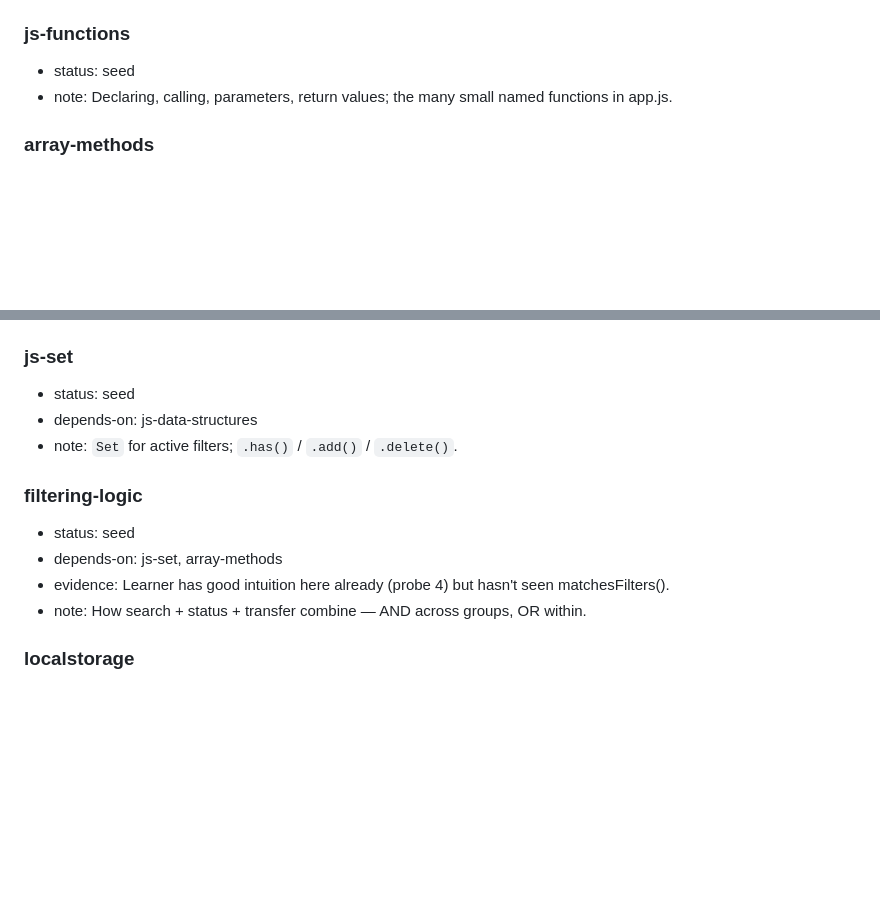
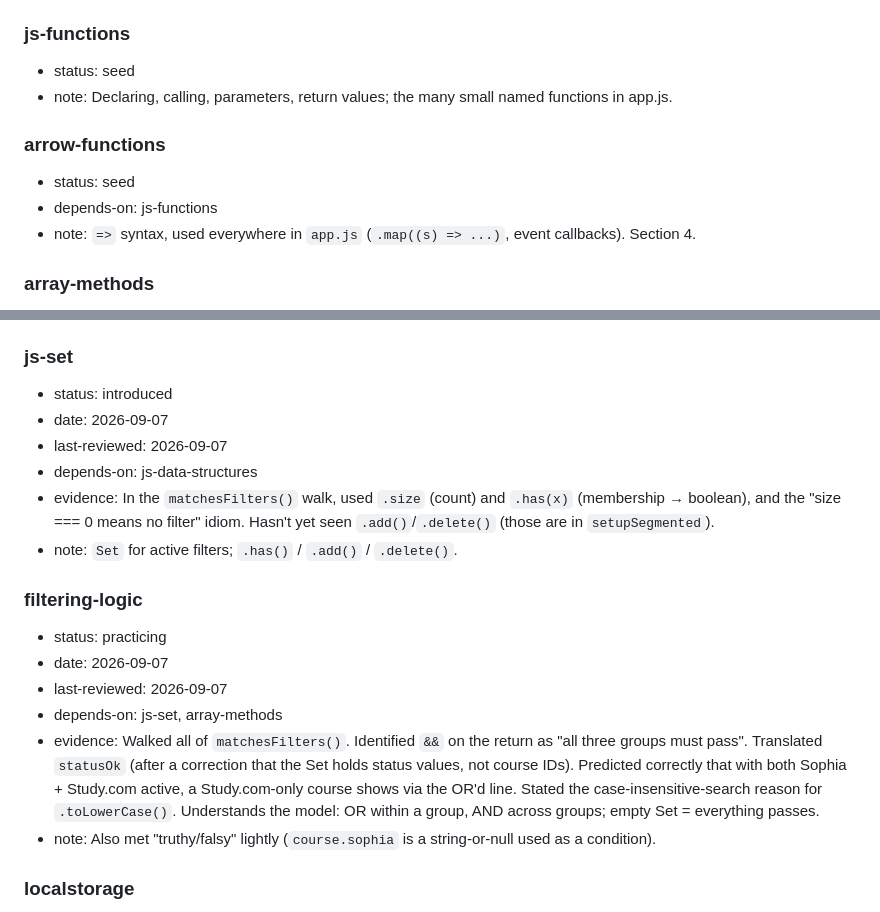
Before and after one commit to malikunchained/wgu-dashboard, a Markdown page: learning/knowledge-graph.md, 2 parts joined by grey strips. Drawn GitHub-style; blank space fills up the shorter version.

```diff
--- a/learning/knowledge-graph.md
+++ b/learning/knowledge-graph.md
@@ -113,6 +113,11 @@ Statuses move on demonstrated evidence only, never self-report. Date format: YYY
 - status: seed
 - note: Declaring, calling, parameters, return values; the many small named functions in app.js.
 
+### arrow-functions
+- status: seed
+- depends-on: js-functions
+- note: `=>` syntax, used everywhere in `app.js` (`.map((s) => ...)`, event callbacks). Section 4.
+
 ### array-methods
 - status: seed
 - depends-on: js-data-structures, js-functions
@@ -139,15 +144,20 @@ Statuses move on demonstrated evidence only, never self-report. Date format: YYY
 - note: One listener on a parent, `e.target.closest(...)` — how the filter groups and status dropdowns are wired.
 
 ### js-set
-- status: seed
+- status: introduced
+- date: 2026-09-07
+- last-reviewed: 2026-09-07
 - depends-on: js-data-structures
+- evidence: In the `matchesFilters()` walk, used `.size` (count) and `.has(x)` (membership → boolean), and the "size === 0 means no filter" idiom. Hasn't yet seen `.add()`/`.delete()` (those are in `setupSegmented`).
 - note: `Set` for active filters; `.has()` / `.add()` / `.delete()`.
 
 ### filtering-logic
-- status: seed
+- status: practicing
+- date: 2026-09-07
+- last-reviewed: 2026-09-07
 - depends-on: js-set, array-methods
-- evidence: Learner has good intuition here already (probe 4) but hasn't seen matchesFilters().
-- note: How search + status + transfer combine — AND across groups, OR within.
+- evidence: Walked all of `matchesFilters()`. Identified `&&` on the return as "all three groups must pass". Translated `statusOk` (after a correction that the Set holds status values, not course IDs). Predicted correctly that with both Sophia + Study.com active, a Study.com-only course shows via the OR'd line. Stated the case-insensitive-search reason for `.toLowerCase()`. Understands the model: OR within a group, AND across groups; empty Set = everything passes.
+- note: Also met "truthy/falsy" lightly (`course.sophia` is a string-or-null used as a condition).
 
 ### localstorage
 - status: introduced
```
Also changed, not shown: learning/plan.md (+44 -8 lines).
